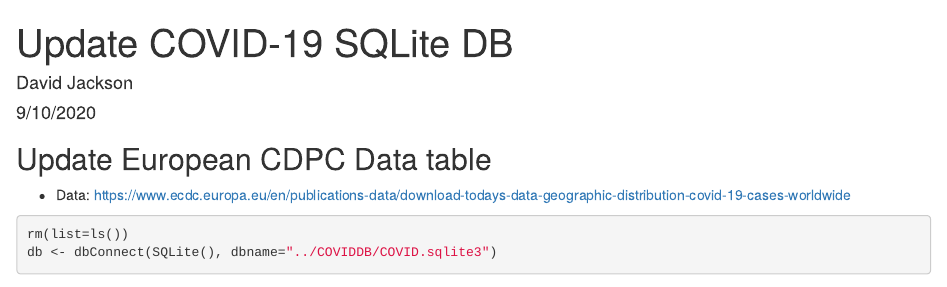
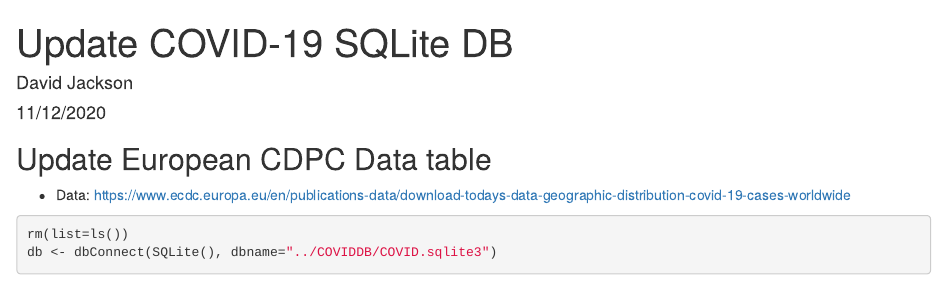
Before and after one commit to davidjayjackson/COVID-19-DB, an R Markdown document (COVID-19-Data-Sourecs.Rmd): the page in a window 1100 px wide, from its top. Rendered offline with R 4.5, knitr and Pandoc, with nearby package versions; some code elsewhere in the file could not run offline.

Commit message:
Updateed Nov. 12, 2020.

```diff
--- a/COVID-19-Data-Sourecs.Rmd
+++ b/COVID-19-Data-Sourecs.Rmd
@@ -1,7 +1,7 @@
 ---
 title: "Update COVID-19 SQLite DB"
 author: "David Jackson"
-date: "9/10/2020"
+date: "11/12/2020"
 output: html_document
 ---
 
```
